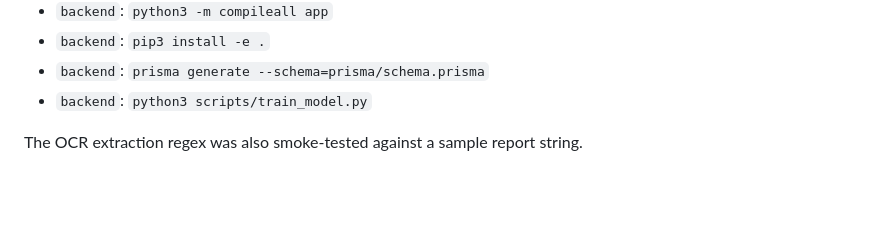
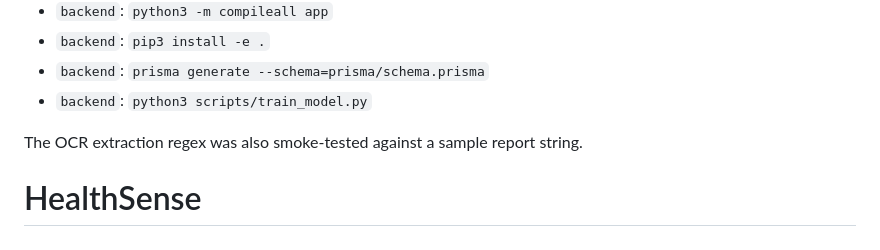
Before and after one commit to Prxnesh/GlucoX, a Markdown page: README.md, the part around the change. Rendered like a GitHub page; blank space fills up the shorter version.

```diff
--- a/README.md
+++ b/README.md
@@ -191,3 +191,4 @@ Validated locally during setup:
 - `backend`: `python3 scripts/train_model.py`
 
 The OCR extraction regex was also smoke-tested against a sample report string.
+# HealthSense
```
